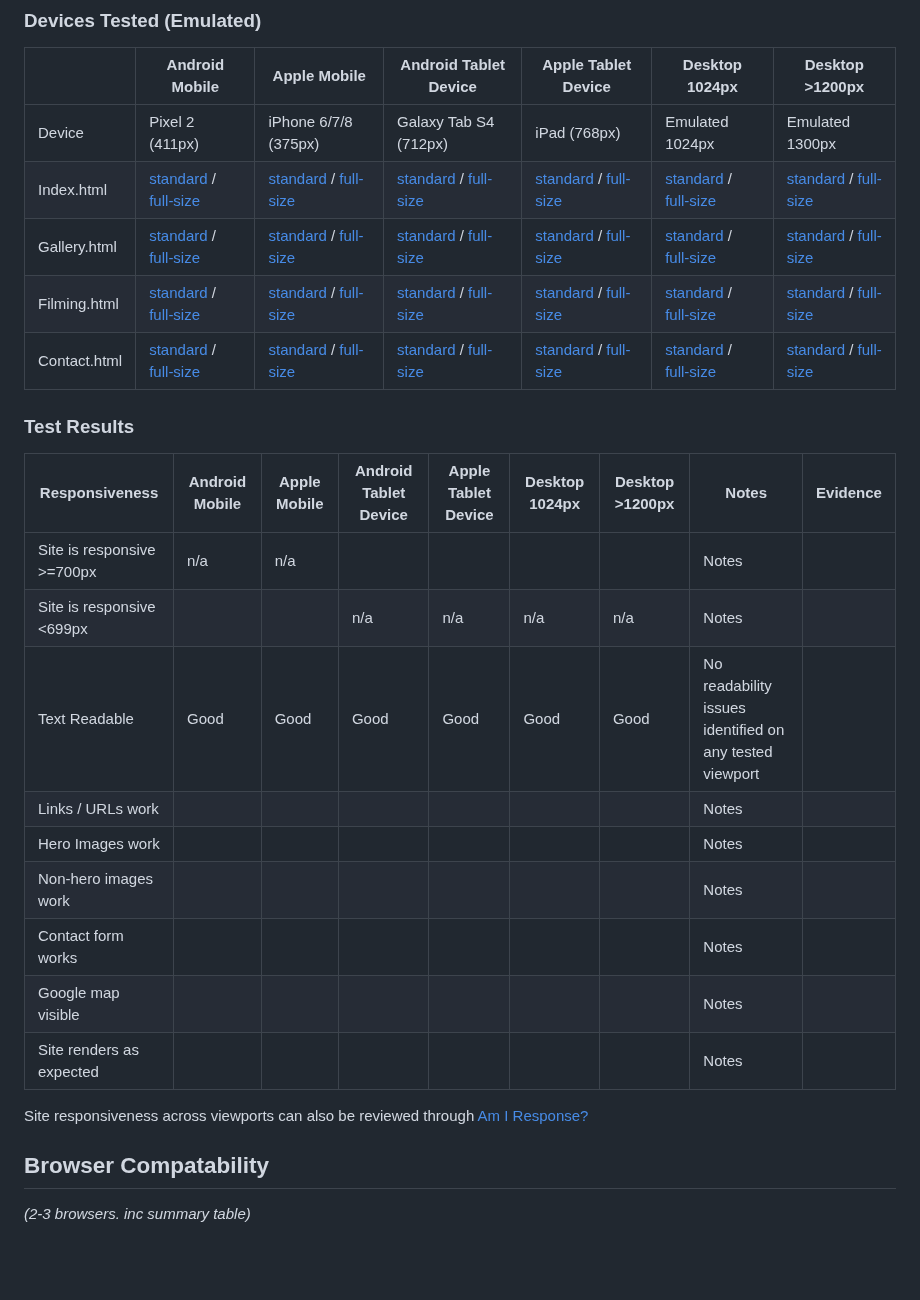
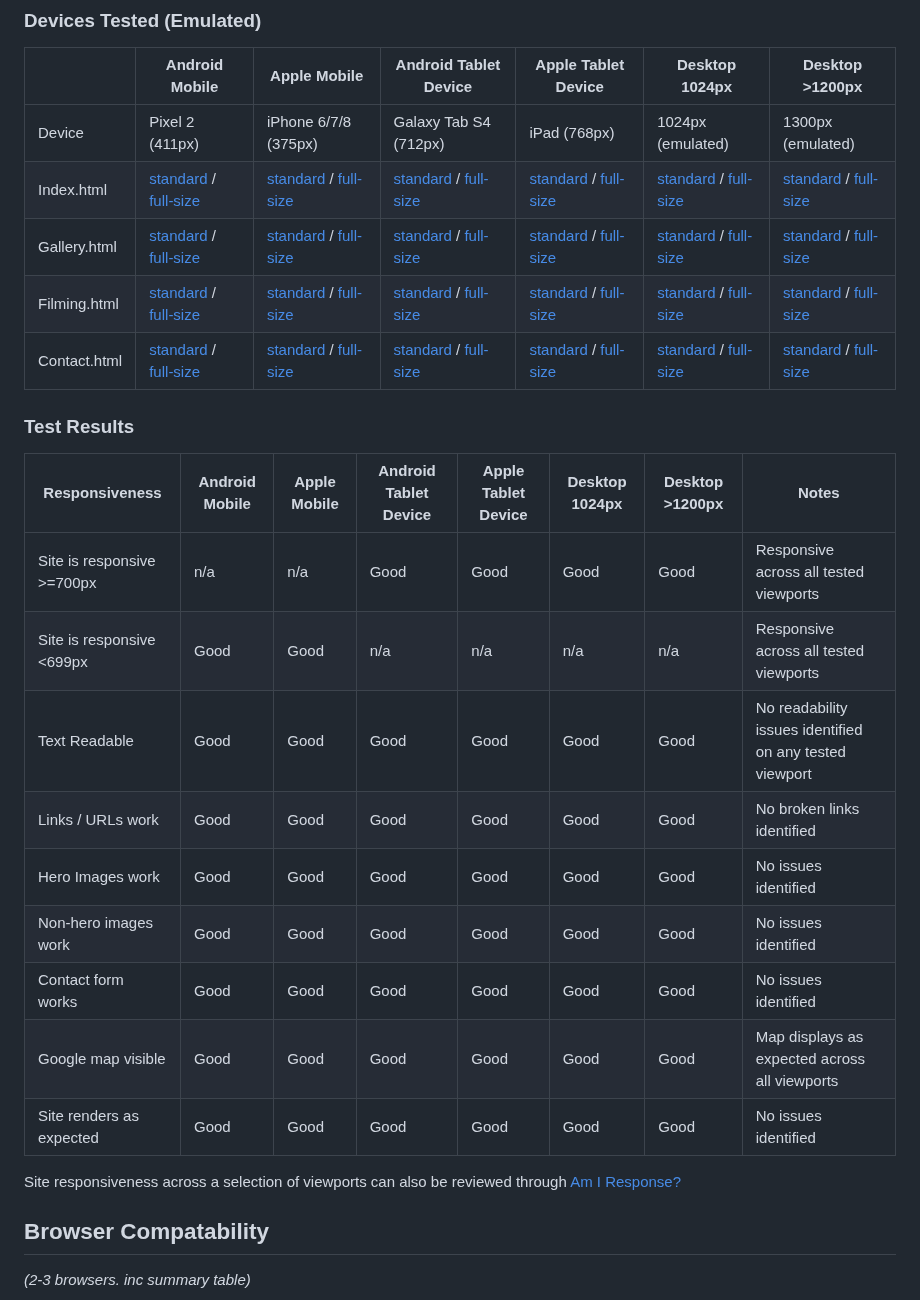
Before and after one commit to mikiburgess/MP1-Wah-Kong, a Markdown page: docs/testing/testing.md, the part around the change. GitHub-like rendering; blank space fills up the shorter version.

Commit message:
Complete Responsive Testing results table

```diff
--- a/docs/testing/testing.md
+++ b/docs/testing/testing.md
@@ -36,7 +36,7 @@ Responsiveness tests were undertaken using Google Chrome DevTools on a MacBook.
 ### Devices Tested (Emulated)
 |   | Android Mobile | Apple Mobile | Android Tablet Device | Apple Tablet Device | Desktop 1024px | Desktop >1200px |
 | ----------- | ----------- | ----------- | ----------- | ----------- | ----------- | ----------- |
-| Device  | Pixel 2 (411px) | iPhone 6/7/8 (375px) | Galaxy Tab S4 (712px) | iPad (768px) | Emulated 1024px | Emulated 1300px |
+| Device  | Pixel 2 (411px) | iPhone 6/7/8 (375px) | Galaxy Tab S4 (712px) | iPad (768px) | 1024px (emulated) | 1300px (emulated) |
 | Index.html | [standard](responsive/deployed_index_html_Pixel_2.png/) / [full-size](responsive/deployed_index_html_Pixel_2-FULL.png)| [standard](responsive/deployed_index_html_iPhone_6_7_8.png) / [full-size](responsive/deployed_index_html_iPhone_6_7_8-FULL.png) | [standard](responsive/deployed_index_html_Galaxy_Tab_S4.png) / [full-size](responsive/deployed_index_html_Galaxy_Tab_S4-FULL.png) | [standard](responsive/deployed_index_html_iPad.png) / [full-size](responsive/deployed_index_html_iPad-FULL.png) | [standard](responsive/deployed_index_html-1024.png) / [full-size](responsive/deployed_index_html-1024-FULL.png) | [standard](responsive/deployed_index_html-1300.png) / [full-size](responsive/deployed_index_html-1300-FULL.png) |
 | Gallery.html | [standard](responsive/deployed_gallery_html_Pixel_2.png/) / [full-size](responsive/deployed_gallery_html_Pixel_2-FULL.png)| [standard](responsive/deployed_gallery_html_iPhone_6_7_8.png) / [full-size](responsive/deployed_gallery_html_iPhone_6_7_8-FULL.png) | [standard](responsive/deployed_gallery_html_Galaxy_Tab_S4.png) / [full-size](responsive/deployed_gallery_html_Galaxy_Tab_S4-FULL.png) | [standard](responsive/deployed_gallery_html_iPad.png) / [full-size](responsive/deployed_gallery_html_iPad-FULL.png) | [standard](responsive/deployed_gallery_html-1024.png) / [full-size](responsive/deployed_gallery_html-1024-FULL.png) | [standard](responsive/deployed_gallery_html-1300.png) / [full-size](responsive/deployed_gallery_html-1300-FULL.png) |
 | Filming.html | [standard](responsive/deployed_filming_html_Pixel_2.png/) / [full-size](responsive/deployed_filming_html_Pixel_2-FULL.png)| [standard](responsive/deployed_filming_html_iPhone_6_7_8.png) / [full-size](responsive/deployed_filming_html_iPhone_6_7_8-FULL.png) | [standard](responsive/deployed_filming_html_Galaxy_Tab_S4.png) / [full-size](responsive/deployed_filming_html_Galaxy_Tab_S4-FULL.png) | [standard](responsive/deployed_filming_html_iPad.png) / [full-size](responsive/deployed_filming_html_iPad-FULL.png) | [standard](responsive/deployed_filming_html-1024.png) / [full-size](responsive/deployed_filming_html-1024-FULL.png) | [standard](responsive/deployed_filming_html-1300.png) / [full-size](responsive/deployed_filming_html-1300-FULL.png) |
@@ -44,19 +44,20 @@ Responsiveness tests were undertaken using Google Chrome DevTools on a MacBook.
 
 ### Test Results
 
-| Responsiveness | Android Mobile | Apple Mobile | Android Tablet Device | Apple Tablet Device | Desktop 1024px | Desktop >1200px | Notes | Evidence |
-| ----------- | ----------- | ----------- | ----------- | ----------- | ----------- | ----------- | ----------- | ----------- |
-| Site is responsive >=700px | n/a | n/a |  |  |  |  | Notes | |
-| Site is responsive <699px |  |  | n/a | n/a | n/a | n/a | Notes | |
-| Text Readable | Good | Good | Good | Good | Good | Good | No readability issues identified on any tested viewport | |
-| Links / URLs work |  |  |  |  |  |  | Notes | |
-| Hero Images work |  |  |  |  |  |  | Notes | |
-| Non-hero images work |  |  |  |  |  |  | Notes | |
-| Contact form works |  |  |  |  |  |  | Notes | |
-| Google map visible |  |  |  |  |  |  | Notes | |
-| Site renders as expected |  |  |  |  |  |  | Notes | |
+| Responsiveness | Android Mobile | Apple Mobile | Android Tablet Device | Apple Tablet Device | Desktop 1024px | Desktop >1200px | Notes |
+| ----------- | ----------- | ----------- | ----------- | ----------- | ----------- | ----------- | ----------- |
+| Site is responsive >=700px | n/a | n/a | Good | Good | Good | Good | Responsive across all tested viewports |
+| Site is responsive <699px | Good | Good | n/a | n/a | n/a | n/a | Responsive across all tested viewports |
+| Text Readable | Good | Good | Good | Good | Good | Good | No readability issues identified on any tested viewport |
+| Links / URLs work | Good | Good | Good | Good | Good | Good | No broken links identified |
+| Hero Images work | Good | Good | Good | Good | Good | Good | No issues identified |
+| Non-hero images work | Good | Good | Good | Good | Good | Good | No issues identified |
+| Contact form works | Good | Good | Good | Good | Good | Good | No issues identified |
+| Google map visible | Good | Good | Good | Good | Good | Good | Map displays as expected across all viewports |
+| Site renders as expected | Good | Good | Good | Good | Good | Good | No issues identified |
 
-Site responsiveness across viewports can also be reviewed through [Am I Response?](https://ui.dev/amiresponsive?url=https://mikiburgess.github.io/MP1-Wah-Kong/)
+Site responsiveness across a selection of viewports can also be reviewed through [Am I Response?](https://ui.dev/amiresponsive?url=https://mikiburgess.github.io/MP1-Wah-Kong/)
+
 
 ## Browser Compatability
 *(2-3 browsers. inc summary table)*
```
